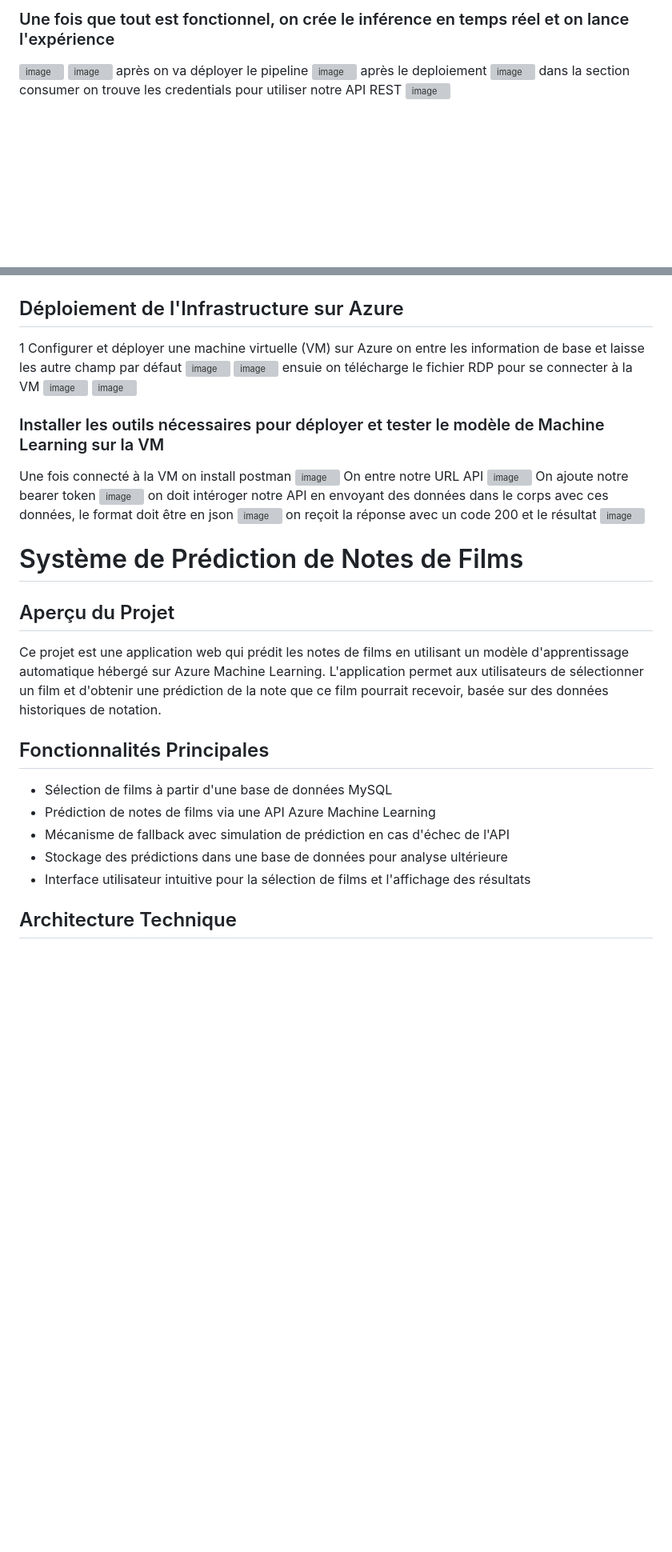
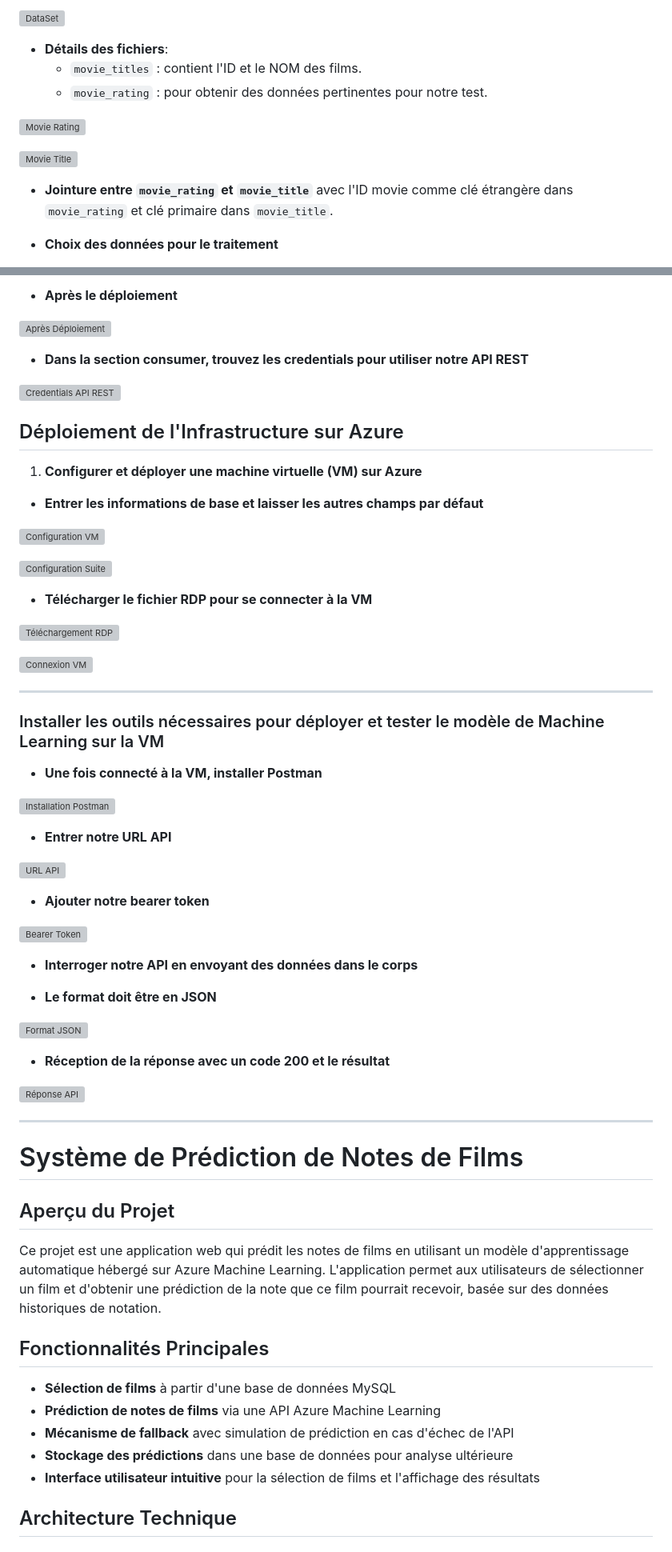
Before and after one commit to Ratebah20/GENAI, a Markdown page: README.md, 2 parts joined by grey strips. Shown: that part at 80% size. Rendered like a GitHub page; blank space fills up the shorter version; grey boxes are pictures that could not be loaded.

```diff
--- a/README.md
+++ b/README.md
@@ -59,10 +25,15 @@ résultat des données
 
-### Une fois que tout est fonctionnel, on crée le inférence en temps réel et on lance l'expérience
-![image](https://github.com/user-attachments/assets/dec1d07f-dda6-40a6-8baa-1a9ffb6bf6a3)
-![image](https://github.com/user-attachments/assets/3697cc99-5316-4c09-8e57-af05c41c0f58)
-après on va déployer le pipeline
-![image](https://github.com/user-attachments/assets/bd17f168-7d00-45d2-8353-e6b042c27ad5)
-après le deploiement
-![image](https://github.com/user-attachments/assets/afcd0fdf-d98a-40d1-8e90-68dc484cecd1)
-dans la section consumer on trouve les credentials pour utiliser notre API REST
-![image](https://github.com/user-attachments/assets/31c61af3-fbe4-40b8-b8ae-3b640697a22d)
+![DataSet](https://github.com/user-attachments/assets/72a5dbfd-7f0a-46ff-bdb8-297b41460682)
+
+- **Détails des fichiers**:
+  - `movie_titles` : contient l'ID et le NOM des films.
+  - `movie_rating` : pour obtenir des données pertinentes pour notre test.
+
+![Movie Rating](https://github.com/user-attachments/assets/199d4bb1-aeb6-492a-9cca-6bedc583826a)
+
+![Movie Title](https://github.com/user-attachments/assets/42877532-17d7-41ce-b892-b260ca64d432)
+
+- **Jointure entre `movie_rating` et `movie_title`** avec l'ID movie comme clé étrangère dans `movie_rating` et clé primaire dans `movie_title`.
+
+- **Choix des données pour le traitement**
+
@@ -69,25 +110,54 @@ dans la section consumer on trouve les credentials pour utiliser notre API REST
+- **Après le déploiement**
+
+![Après Déploiement](https://github.com/user-attachments/assets/afcd0fdf-d98a-40d1-8e90-68dc484cecd1)
+
+- **Dans la section consumer, trouvez les credentials pour utiliser notre API REST**
+
+![Credentials API REST](https://github.com/user-attachments/assets/31c61af3-fbe4-40b8-b8ae-3b640697a22d)
 
 ## Déploiement de l'Infrastructure sur Azure
-1 Configurer et déployer une machine virtuelle (VM) sur Azure
-on entre les information de base et laisse les autre champ par défaut
-![image](https://github.com/user-attachments/assets/cab4fd20-729d-490d-a3f5-6de1382cd23c)
-![image](https://github.com/user-attachments/assets/613a319d-eaca-4869-b7ed-7370268da3e9)
-ensuie on télécharge le fichier RDP pour se connecter à la VM
-![image](https://github.com/user-attachments/assets/28a0e906-7f7a-415b-9554-9108e1386b44)
-![image](https://github.com/user-attachments/assets/847ad39f-36ab-474f-89aa-320161bdf8ec)
+
+1. **Configurer et déployer une machine virtuelle (VM) sur Azure**
+
+- **Entrer les informations de base et laisser les autres champs par défaut**
+
+![Configuration VM](https://github.com/user-attachments/assets/cab4fd20-729d-490d-a3f5-6de1382cd23c)
+
+![Configuration Suite](https://github.com/user-attachments/assets/613a319d-eaca-4869-b7ed-7370268da3e9)
+
+- **Télécharger le fichier RDP pour se connecter à la VM**
+
+![Téléchargement RDP](https://github.com/user-attachments/assets/28a0e906-7f7a-415b-9554-9108e1386b44)
+
+![Connexion VM](https://github.com/user-attachments/assets/847ad39f-36ab-474f-89aa-320161bdf8ec)
+
+---
 
 ### Installer les outils nécessaires pour déployer et tester le modèle de Machine Learning sur la VM
-Une fois connecté à la VM on install postman
-![image](https://github.com/user-attachments/assets/dc688149-2952-4d30-bfd9-249fb7e567af)
-On entre notre URL API
-![image](https://github.com/user-attachments/assets/d80d1dd8-0a65-46d3-8402-ca423275b1e6)
-On ajoute notre bearer token
-![image](https://github.com/user-attachments/assets/5cf2dfef-25bf-4284-8bae-9184f4bc33bb)
-on doit intéroger notre API en envoyant des données dans le corps avec ces données,
-le format doit être en json
-![image](https://github.com/user-attachments/assets/b14691fc-51b5-4484-ac2c-41ab2e10526c)
-on reçoit la réponse avec un code 200 et le résultat
-![image](https://github.com/user-attachments/assets/80b328f6-71ad-46f7-800c-718336809a0b)
+
+- **Une fois connecté à la VM, installer Postman**
+
+![Installation Postman](https://github.com/user-attachments/assets/dc688149-2952-4d30-bfd9-249fb7e567af)
+
+- **Entrer notre URL API**
+
+![URL API](https://github.com/user-attachments/assets/d80d1dd8-0a65-46d3-8402-ca423275b1e6)
+
+- **Ajouter notre bearer token**
+
+![Bearer Token](https://github.com/user-attachments/assets/5cf2dfef-25bf-4284-8bae-9184f4bc33bb)
+
+- **Interroger notre API en envoyant des données dans le corps**
+
+- **Le format doit être en JSON**
+
+![Format JSON](https://github.com/user-attachments/assets/b14691fc-51b5-4484-ac2c-41ab2e10526c)
+
+- **Réception de la réponse avec un code 200 et le résultat**
+
+![Réponse API](https://github.com/user-attachments/assets/80b328f6-71ad-46f7-800c-718336809a0b)
+
+---
 
 # Système de Prédiction de Notes de Films
 
@@ -97,11 +167,11 @@ Ce projet est une application web qui prédit les notes de films en utilisant un
 
 ## Fonctionnalités Principales
 
-- Sélection de films à partir d'une base de données MySQL
-- Prédiction de notes de films via une API Azure Machine Learning
-- Mécanisme de fallback avec simulation de prédiction en cas d'échec de l'API
-- Stockage des prédictions dans une base de données pour analyse ultérieure
-- Interface utilisateur intuitive pour la sélection de films et l'affichage des résultats
+- **Sélection de films** à partir d'une base de données MySQL
+- **Prédiction de notes de films** via une API Azure Machine Learning
+- **Mécanisme de fallback** avec simulation de prédiction en cas d'échec de l'API
+- **Stockage des prédictions** dans une base de données pour analyse ultérieure
+- **Interface utilisateur intuitive** pour la sélection de films et l'affichage des résultats
 
 ## Architecture Technique
 
```
Also changed, not shown: other parts of README.md (+153 -96 lines).
